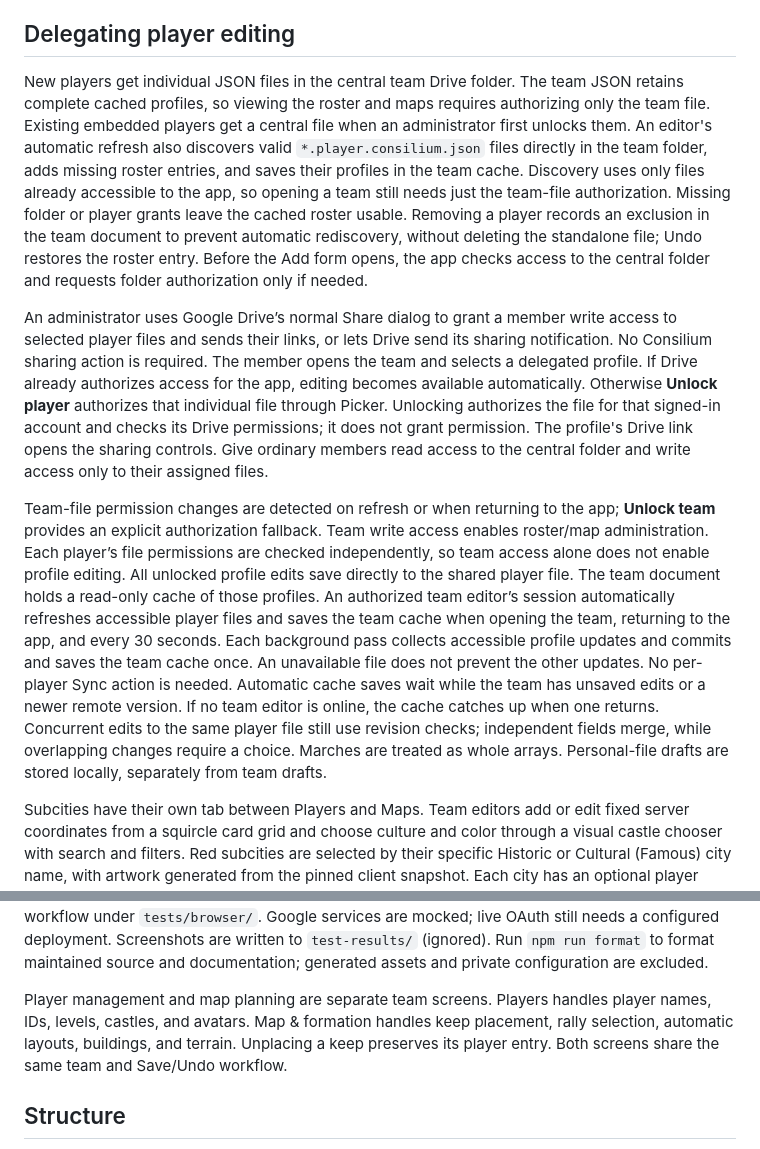
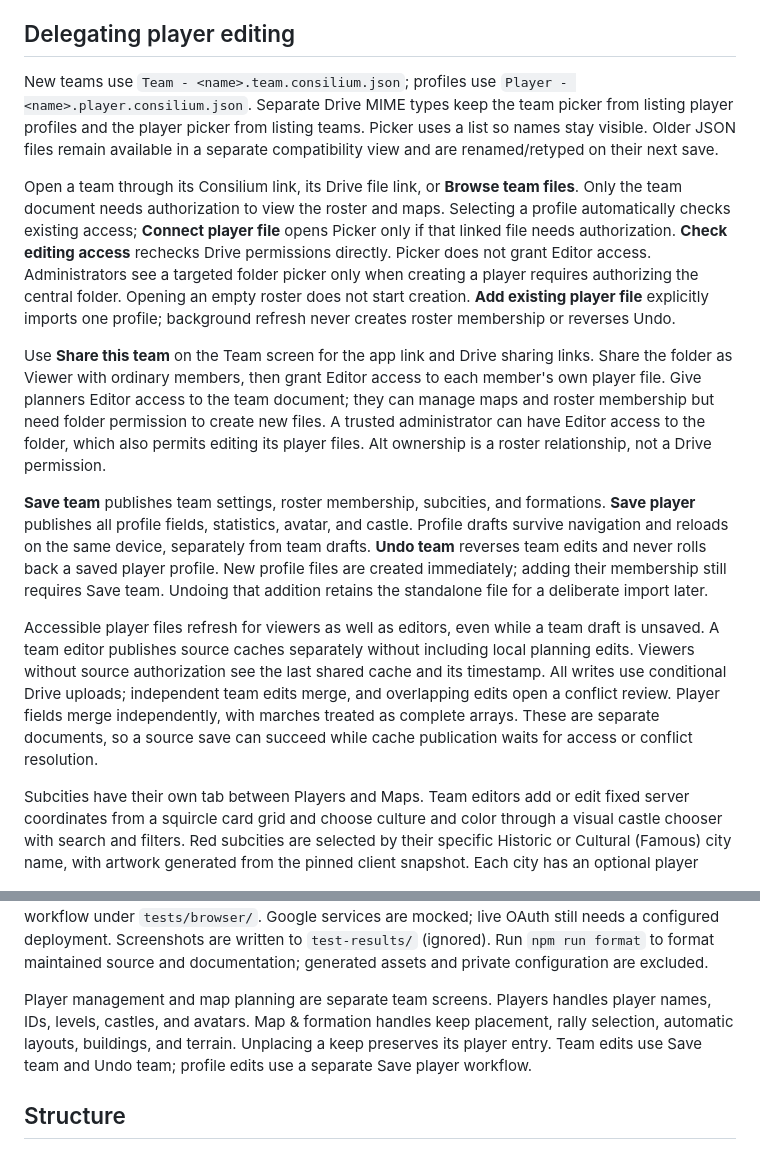
Before and after one commit to halfline/evony-consilium, a Markdown page: README.md, 2 parts joined by grey strips. Rendered like a GitHub page.

```diff
--- a/README.md
+++ b/README.md
@@ -18,11 +18,15 @@ Open `http://127.0.0.1:4173`. The entry flow is Google sign-in → team selector
 
 ## Delegating player editing
 
-New players get individual JSON files in the central team Drive folder. The team JSON retains complete cached profiles, so viewing the roster and maps requires authorizing only the team file. Existing embedded players get a central file when an administrator first unlocks them. An editor's automatic refresh also discovers valid `*.player.consilium.json` files directly in the team folder, adds missing roster entries, and saves their profiles in the team cache. Discovery uses only files already accessible to the app, so opening a team still needs just the team-file authorization. Missing folder or player grants leave the cached roster usable. Removing a player records an exclusion in the team document to prevent automatic rediscovery, without deleting the standalone file; Undo restores the roster entry. Before the Add form opens, the app checks access to the central folder and requests folder authorization only if needed.
+New teams use `Team - <name>.team.consilium.json`; profiles use `Player - <name>.player.consilium.json`. Separate Drive MIME types keep the team picker from listing player profiles and the player picker from listing teams. Picker uses a list so names stay visible. Older JSON files remain available in a separate compatibility view and are renamed/retyped on their next save.
 
-An administrator uses Google Drive’s normal Share dialog to grant a member write access to selected player files and sends their links, or lets Drive send its sharing notification. No Consilium sharing action is required. The member opens the team and selects a delegated profile. If Drive already authorizes access for the app, editing becomes available automatically. Otherwise **Unlock player** authorizes that individual file through Picker. Unlocking authorizes the file for that signed-in account and checks its Drive permissions; it does not grant permission. The profile's Drive link opens the sharing controls. Give ordinary members read access to the central folder and write access only to their assigned files.
+Open a team through its Consilium link, its Drive file link, or **Browse team files**. Only the team document needs authorization to view the roster and maps. Selecting a profile automatically checks existing access; **Connect player file** opens Picker only if that linked file needs authorization. **Check editing access** rechecks Drive permissions directly. Picker does not grant Editor access. Administrators see a targeted folder picker only when creating a player requires authorizing the central folder. Opening an empty roster does not start creation. **Add existing player file** explicitly imports one profile; background refresh never creates roster membership or reverses Undo.
 
-Team-file permission changes are detected on refresh or when returning to the app; **Unlock team** provides an explicit authorization fallback. Team write access enables roster/map administration. Each player’s file permissions are checked independently, so team access alone does not enable profile editing. All unlocked profile edits save directly to the shared player file. The team document holds a read-only cache of those profiles. An authorized team editor’s session automatically refreshes accessible player files and saves the team cache when opening the team, returning to the app, and every 30 seconds. Each background pass collects accessible profile updates and commits and saves the team cache once. An unavailable file does not prevent the other updates. No per-player Sync action is needed. Automatic cache saves wait while the team has unsaved edits or a newer remote version. If no team editor is online, the cache catches up when one returns. Concurrent edits to the same player file still use revision checks; independent fields merge, while overlapping changes require a choice. Marches are treated as whole arrays. Personal-file drafts are stored locally, separately from team drafts.
+Use **Share this team** on the Team screen for the app link and Drive sharing links. Share the folder as Viewer with ordinary members, then grant Editor access to each member's own player file. Give planners Editor access to the team document; they can manage maps and roster membership but need folder permission to create new files. A trusted administrator can have Editor access to the folder, which also permits editing its player files. Alt ownership is a roster relationship, not a Drive permission.
+
+**Save team** publishes team settings, roster membership, subcities, and formations. **Save player** publishes all profile fields, statistics, avatar, and castle. Profile drafts survive navigation and reloads on the same device, separately from team drafts. **Undo team** reverses team edits and never rolls back a saved player profile. New profile files are created immediately; adding their membership still requires Save team. Undoing that addition retains the standalone file for a deliberate import later.
+
+Accessible player files refresh for viewers as well as editors, even while a team draft is unsaved. A team editor publishes source caches separately without including local planning edits. Viewers without source authorization see the last shared cache and its timestamp. All writes use conditional Drive uploads; independent team edits merge, and overlapping edits open a conflict review. Player fields merge independently, with marches treated as complete arrays. These are separate documents, so a source save can succeed while cache publication waits for access or conflict resolution.
 
 Subcities have their own tab between Players and Maps. Team editors add or edit fixed server coordinates from a squircle card grid and choose culture and color through a visual castle chooser with search and filters. Red subcities are selected by their specific Historic or Cultural (Famous) city name, with artwork generated from the pinned client snapshot. Each city has an optional player owner. Set it in the city editor or manage owned cities from the player’s Subcities tab; unlinking retains the city, and deleting a player clears their ownership links. Ownership is team data, so edits require team write access and use the team Save button. Viewers can inspect the records.
 
@@ -98,7 +102,7 @@ npm run test:browser
 
 The browser check launches `/usr/bin/google-chrome`; set `CHROME_PATH` if needed. It starts its own test server on port 4174. Tests cover domain rules, isolated profile edits, independent map layouts, state ownership and Undo, validation, persistence ordering, remote revision races, real dragging, manual placement, map selection, and mobile overflow. Browser scenarios are organized by workflow under `tests/browser/`. Google services are mocked; live OAuth still needs a configured deployment. Screenshots are written to `test-results/` (ignored). Run `npm run format` to format maintained source and documentation; generated assets and private configuration are excluded.
 
-Player management and map planning are separate team screens. Players handles player names, IDs, levels, castles, and avatars. Map & formation handles keep placement, rally selection, automatic layouts, buildings, and terrain. Unplacing a keep preserves its player entry. Both screens share the same team and Save/Undo workflow.
+Player management and map planning are separate team screens. Players handles player names, IDs, levels, castles, and avatars. Map & formation handles keep placement, rally selection, automatic layouts, buildings, and terrain. Unplacing a keep preserves its player entry. Team edits use Save team and Undo team; profile edits use a separate Save player workflow.
 
 ## Structure
 
```
Also changed, not shown: docs/architecture.md (+8 -8 lines), docs/google-drive.md (+13 -5 lines).
